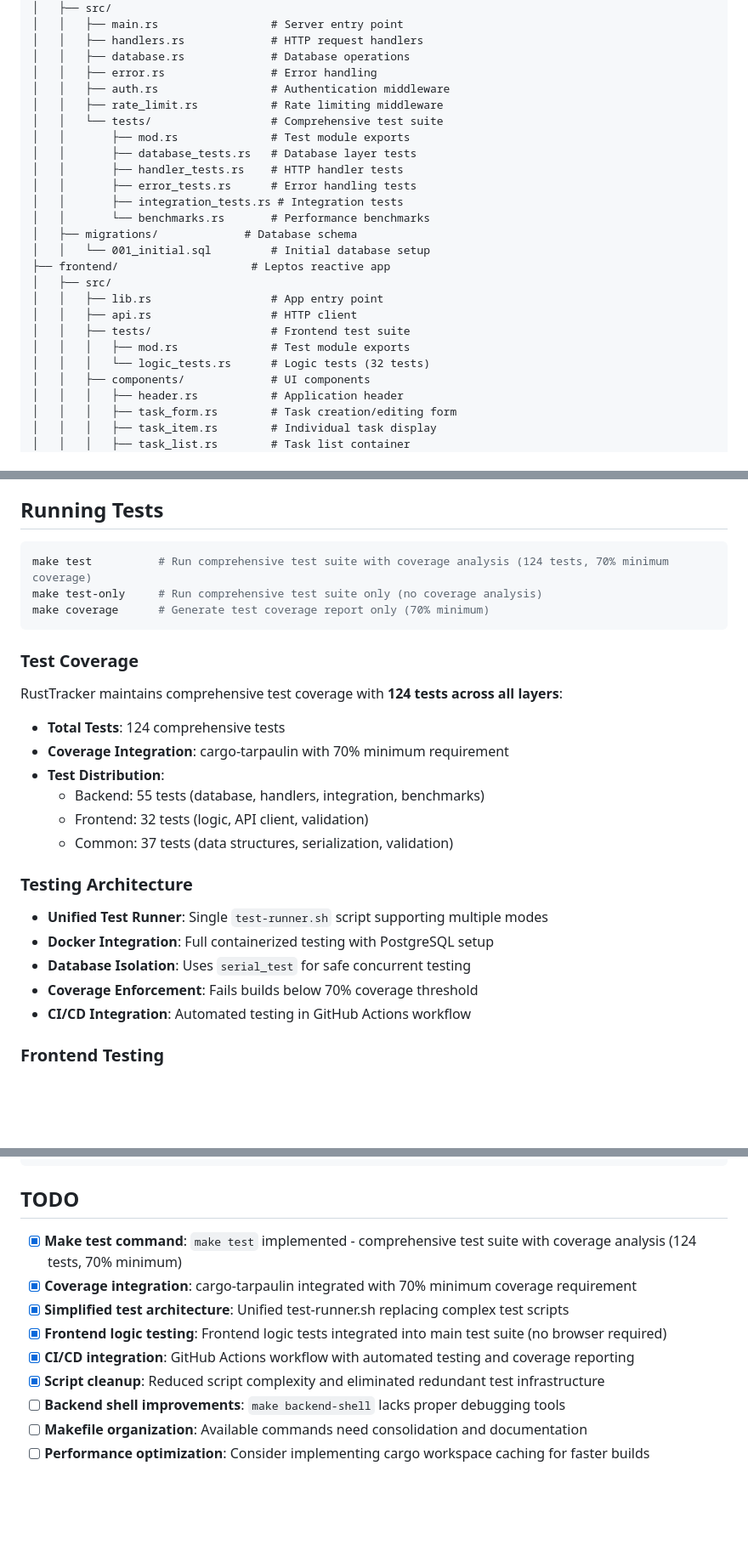
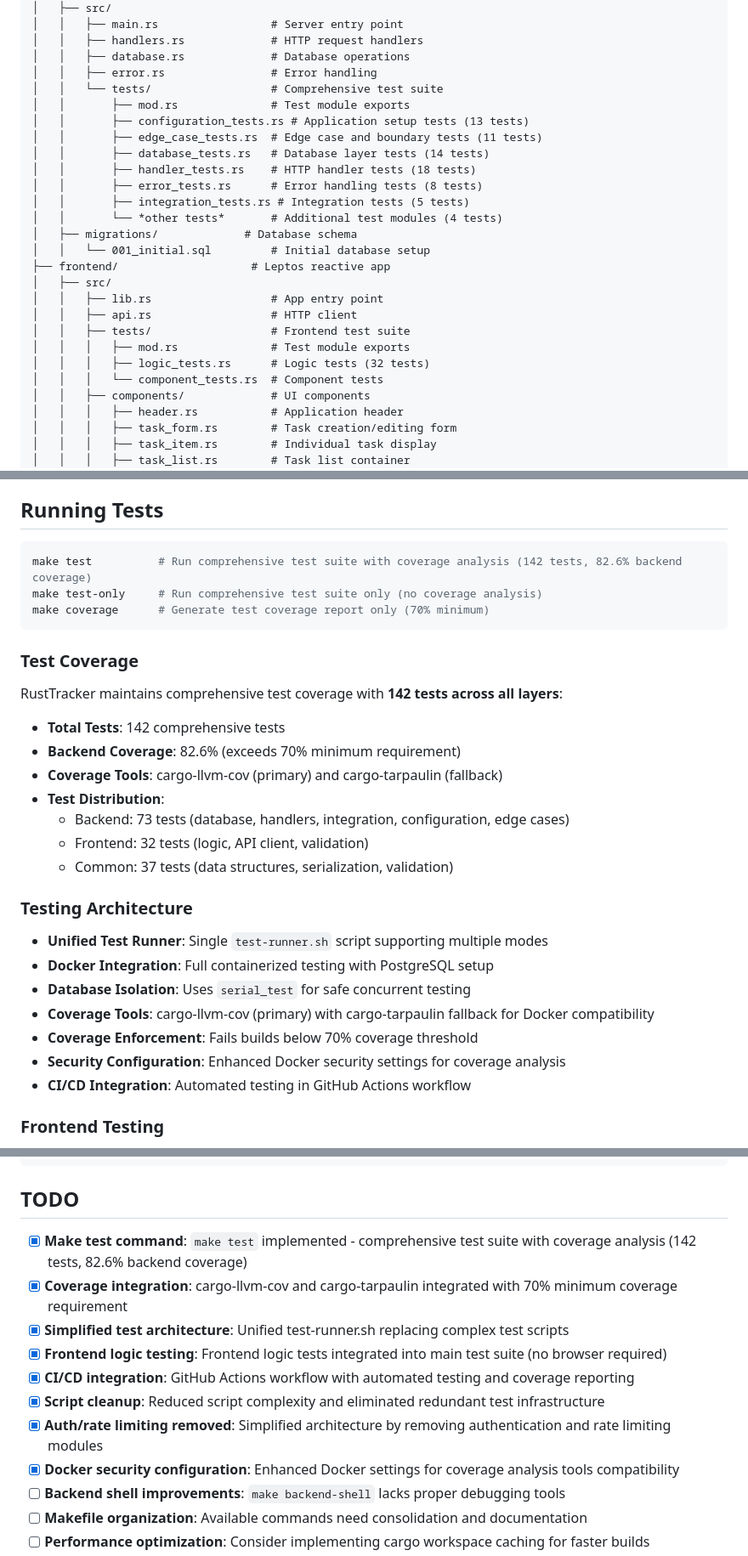
Before and after one commit to nemanjaninkovic-1/rust-tracker, a Markdown page: README.md, 3 parts joined by grey strips. Shown: that part at 85% size. Rendered like a GitHub page; blank space fills up the shorter version.

````diff
--- a/README.md
+++ b/README.md
@@ -121,15 +122,15 @@ rust-tracker/
 │   │   ├── handlers.rs             # HTTP request handlers
 │   │   ├── database.rs             # Database operations
 │   │   ├── error.rs                # Error handling
-│   │   ├── auth.rs                 # Authentication middleware
-│   │   ├── rate_limit.rs           # Rate limiting middleware
 │   │   └── tests/                  # Comprehensive test suite
 │   │       ├── mod.rs              # Test module exports
-│   │       ├── database_tests.rs   # Database layer tests
-│   │       ├── handler_tests.rs    # HTTP handler tests
-│   │       ├── error_tests.rs      # Error handling tests
-│   │       ├── integration_tests.rs # Integration tests
-│   │       └── benchmarks.rs       # Performance benchmarks
+│   │       ├── configuration_tests.rs # Application setup tests (13 tests)
+│   │       ├── edge_case_tests.rs  # Edge case and boundary tests (11 tests)
+│   │       ├── database_tests.rs   # Database layer tests (14 tests)
+│   │       ├── handler_tests.rs    # HTTP handler tests (18 tests)
+│   │       ├── error_tests.rs      # Error handling tests (8 tests)
+│   │       ├── integration_tests.rs # Integration tests (5 tests)
+│   │       └── *other tests*       # Additional test modules (4 tests)
 │   ├── migrations/             # Database schema
 │   │   └── 001_initial.sql         # Initial database setup
 ├── frontend/                    # Leptos reactive app
@@ -138,7 +139,8 @@ rust-tracker/
 │   │   ├── api.rs                  # HTTP client
 │   │   ├── tests/                  # Frontend test suite
 │   │   │   ├── mod.rs              # Test module exports
-│   │   │   └── logic_tests.rs      # Logic tests (32 tests)
+│   │   │   ├── logic_tests.rs      # Logic tests (32 tests)
+│   │   │   └── component_tests.rs  # Component tests
 │   │   ├── components/             # UI components
 │   │   │   ├── header.rs           # Application header
 │   │   │   ├── task_form.rs        # Task creation/editing form
@@ -248,19 +250,20 @@ All endpoints use JSON format and the Task model from the `common` crate. The AP
 ## Running Tests
 
 ```bash
-make test          # Run comprehensive test suite with coverage analysis (124 tests, 70% minimum coverage)
+make test          # Run comprehensive test suite with coverage analysis (142 tests, 82.6% backend coverage)
 make test-only     # Run comprehensive test suite only (no coverage analysis)
 make coverage      # Generate test coverage report only (70% minimum)
 ```
 
 ### Test Coverage
 
-RustTracker maintains comprehensive test coverage with **124 tests across all layers**:
+RustTracker maintains comprehensive test coverage with **142 tests across all layers**:
 
-- **Total Tests**: 124 comprehensive tests
-- **Coverage Integration**: cargo-tarpaulin with 70% minimum requirement
+- **Total Tests**: 142 comprehensive tests
+- **Backend Coverage**: 82.6% (exceeds 70% minimum requirement)
+- **Coverage Tools**: cargo-llvm-cov (primary) and cargo-tarpaulin (fallback)
 - **Test Distribution**:
-  - Backend: 55 tests (database, handlers, integration, benchmarks)
+  - Backend: 73 tests (database, handlers, integration, configuration, edge cases)
   - Frontend: 32 tests (logic, API client, validation)
   - Common: 37 tests (data structures, serialization, validation)
 
@@ -269,7 +272,9 @@ RustTracker maintains comprehensive test coverage with **124 tests across all la
 - **Unified Test Runner**: Single `test-runner.sh` script supporting multiple modes
 - **Docker Integration**: Full containerized testing with PostgreSQL setup
 - **Database Isolation**: Uses `serial_test` for safe concurrent testing
+- **Coverage Tools**: cargo-llvm-cov (primary) with cargo-tarpaulin fallback for Docker compatibility
 - **Coverage Enforcement**: Fails builds below 70% coverage threshold
+- **Security Configuration**: Enhanced Docker security settings for coverage analysis
 - **CI/CD Integration**: Automated testing in GitHub Actions workflow
 
 ### Frontend Testing
@@ -344,12 +349,14 @@ make test       # Run comprehensive tests
 
 ## TODO
 
-- [x] **Make test command**: `make test` implemented - comprehensive test suite with coverage analysis (124 tests, 70% minimum)
-- [x] **Coverage integration**: cargo-tarpaulin integrated with 70% minimum coverage requirement
+- [x] **Make test command**: `make test` implemented - comprehensive test suite with coverage analysis (142 tests, 82.6% backend coverage)
+- [x] **Coverage integration**: cargo-llvm-cov and cargo-tarpaulin integrated with 70% minimum coverage requirement
 - [x] **Simplified test architecture**: Unified test-runner.sh replacing complex test scripts
 - [x] **Frontend logic testing**: Frontend logic tests integrated into main test suite (no browser required)
 - [x] **CI/CD integration**: GitHub Actions workflow with automated testing and coverage reporting
 - [x] **Script cleanup**: Reduced script complexity and eliminated redundant test infrastructure
+- [x] **Auth/rate limiting removed**: Simplified architecture by removing authentication and rate limiting modules
+- [x] **Docker security configuration**: Enhanced Docker settings for coverage analysis tools compatibility
 - [ ] **Backend shell improvements**: `make backend-shell` lacks proper debugging tools
 - [ ] **Makefile organization**: Available commands need consolidation and documentation
 - [ ] **Performance optimization**: Consider implementing cargo workspace caching for faster builds
````
Also changed, not shown: other parts of README.md (+10 -9 lines), .github/copilot-instructions.md (+54 -29 lines).
